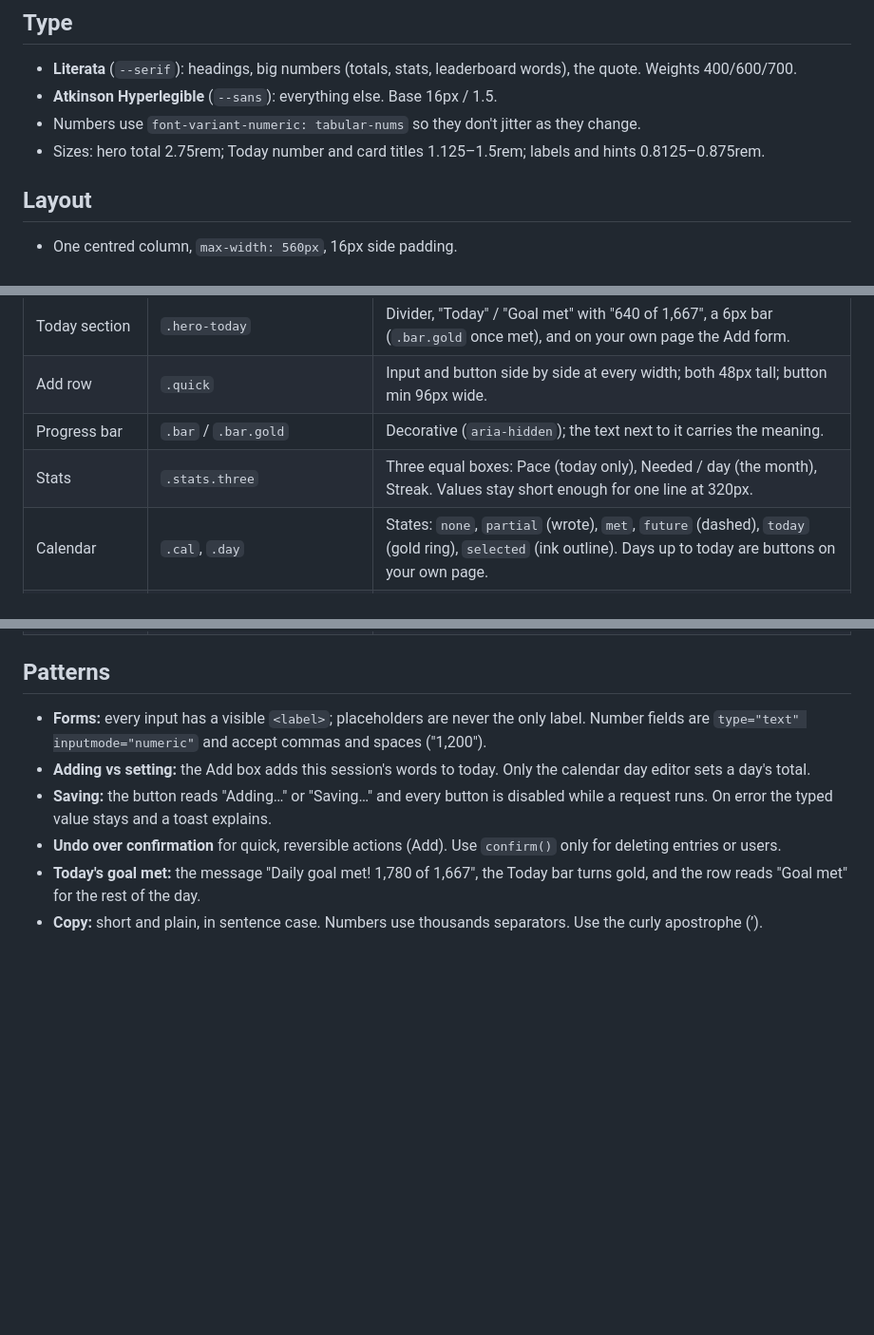
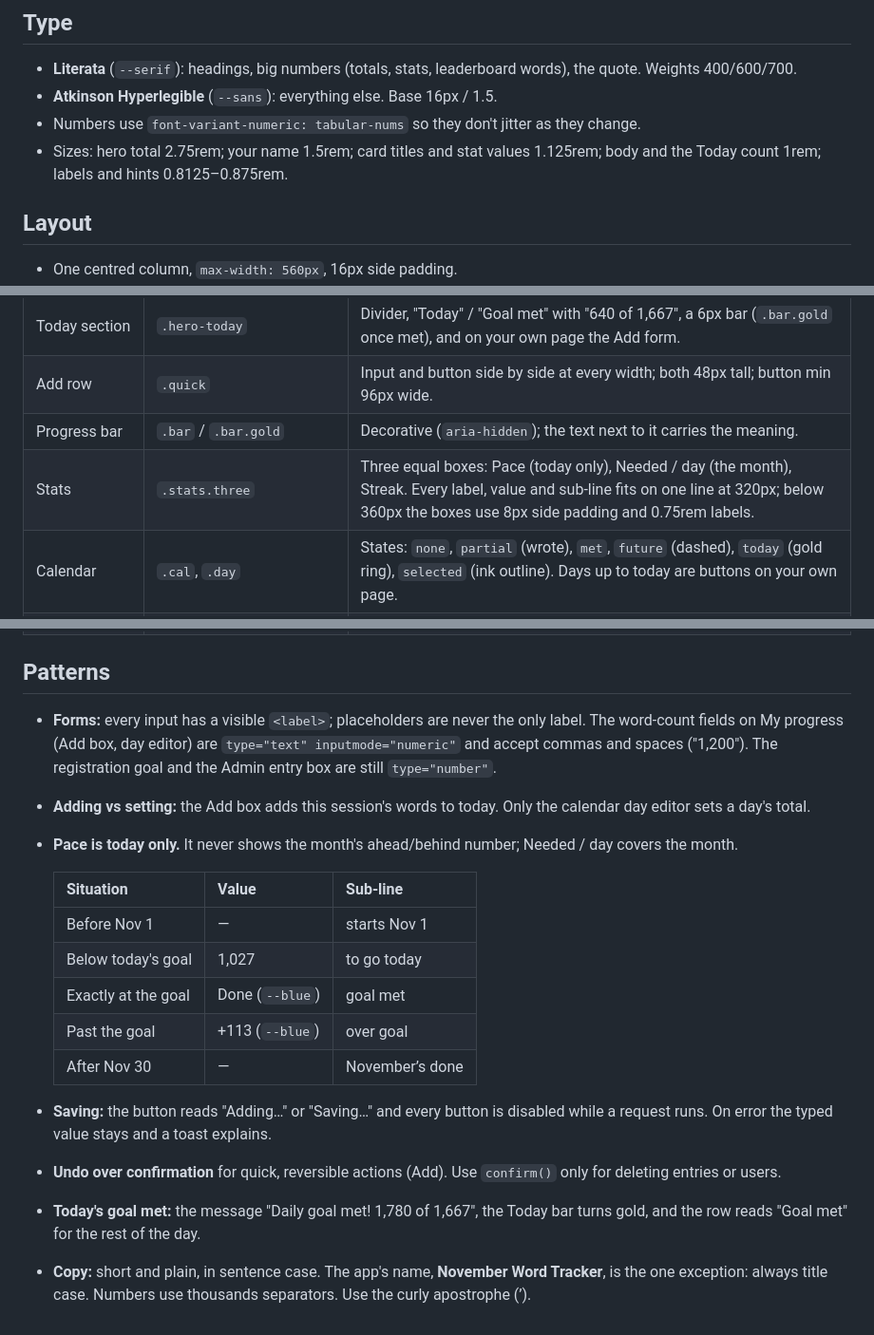
Before and after one commit to Valborg1/word-tracker, a Markdown page: DESIGN.md, 3 parts joined by grey strips. Shown at 95% size. GitHub-like rendering; blank space fills up the shorter version.

Commit message:
Bring DESIGN.md in line with the built app
Document the Pace states, which fields accept commas, the narrow-screen
stats rule, corrected type sizes, and the title-case app name.

Co-Authored-By: Claude Opus 5.5 <noreply@anthropic.com>

```diff
--- a/DESIGN.md
+++ b/DESIGN.md
@@ -33,7 +33,7 @@ Dark mode follows `prefers-color-scheme`; every token above has a dark value.
 - **Literata** (`--serif`): headings, big numbers (totals, stats, leaderboard words), the quote. Weights 400/600/700.
 - **Atkinson Hyperlegible** (`--sans`): everything else. Base 16px / 1.5.
 - Numbers use `font-variant-numeric: tabular-nums` so they don't jitter as they change.
-- Sizes: hero total 2.75rem; Today number and card titles 1.125–1.5rem; labels and hints 0.8125–0.875rem.
+- Sizes: hero total 2.75rem; your name 1.5rem; card titles and stat values 1.125rem; body and the Today count 1rem; labels and hints 0.8125–0.875rem.
 
 ## Layout
 
@@ -50,7 +50,7 @@ Dark mode follows `prefers-color-scheme`; every token above has a dark value.
 | Today section | `.hero-today` | Divider, "Today" / "Goal met" with "640 of 1,667", a 6px bar (`.bar.gold` once met), and on your own page the Add form. |
 | Add row | `.quick` | Input and button side by side at every width; both 48px tall; button min 96px wide. |
 | Progress bar | `.bar` / `.bar.gold` | Decorative (`aria-hidden`); the text next to it carries the meaning. |
-| Stats | `.stats.three` | Three equal boxes: Pace (today only), Needed / day (the month), Streak. Values stay short enough for one line at 320px. |
+| Stats | `.stats.three` | Three equal boxes: Pace (today only), Needed / day (the month), Streak. Every label, value and sub-line fits on one line at 320px; below 360px the boxes use 8px side padding and 0.75rem labels. |
 | Calendar | `.cal`, `.day` | States: `none`, `partial` (wrote), `met`, `future` (dashed), `today` (gold ring), `selected` (ink outline). Days up to today are buttons on your own page. |
 | Day editor | `.day-editor` | Opens under the calendar for the tapped day. Sets that day's total. Escape or Close returns focus to the day. |
 | Buttons | `.btn` + `secondary`, `danger`, `plain`, `small`, `block` | Min 44px tall (36px for `small`, used only in dense lists). |
@@ -60,9 +60,19 @@ Dark mode follows `prefers-color-scheme`; every token above has a dark value.
 
 ## Patterns
 
-- **Forms:** every input has a visible `<label>`; placeholders are never the only label. Number fields are `type="text" inputmode="numeric"` and accept commas and spaces ("1,200").
+- **Forms:** every input has a visible `<label>`; placeholders are never the only label. The word-count fields on My progress (Add box, day editor) are `type="text" inputmode="numeric"` and accept commas and spaces ("1,200"). The registration goal and the Admin entry box are still `type="number"`.
 - **Adding vs setting:** the Add box adds this session's words to today. Only the calendar day editor sets a day's total.
+- **Pace is today only.** It never shows the month's ahead/behind number; Needed / day covers the month.
+
+  | Situation | Value | Sub-line |
+  |---|---|---|
+  | Before Nov 1 | — | starts Nov 1 |
+  | Below today's goal | 1,027 | to go today |
+  | Exactly at the goal | Done (`--blue`) | goal met |
+  | Past the goal | +113 (`--blue`) | over goal |
+  | After Nov 30 | — | November’s done |
+
 - **Saving:** the button reads "Adding…" or "Saving…" and every button is disabled while a request runs. On error the typed value stays and a toast explains.
 - **Undo over confirmation** for quick, reversible actions (Add). Use `confirm()` only for deleting entries or users.
 - **Today's goal met:** the message "Daily goal met! 1,780 of 1,667", the Today bar turns gold, and the row reads "Goal met" for the rest of the day.
-- **Copy:** short and plain, in sentence case. Numbers use thousands separators. Use the curly apostrophe (’).
+- **Copy:** short and plain, in sentence case. The app's name, **November Word Tracker**, is the one exception: always title case. Numbers use thousands separators. Use the curly apostrophe (’).
```
